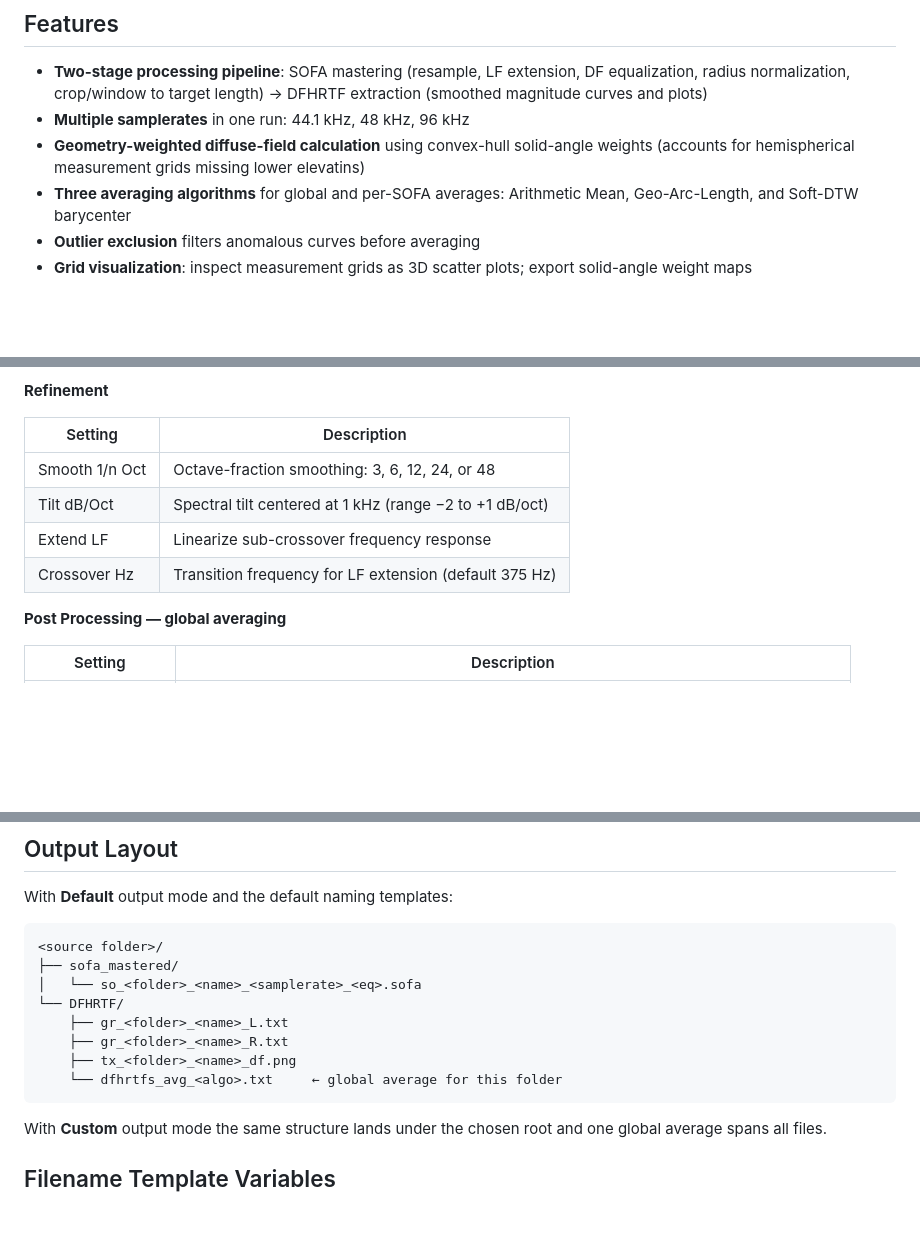
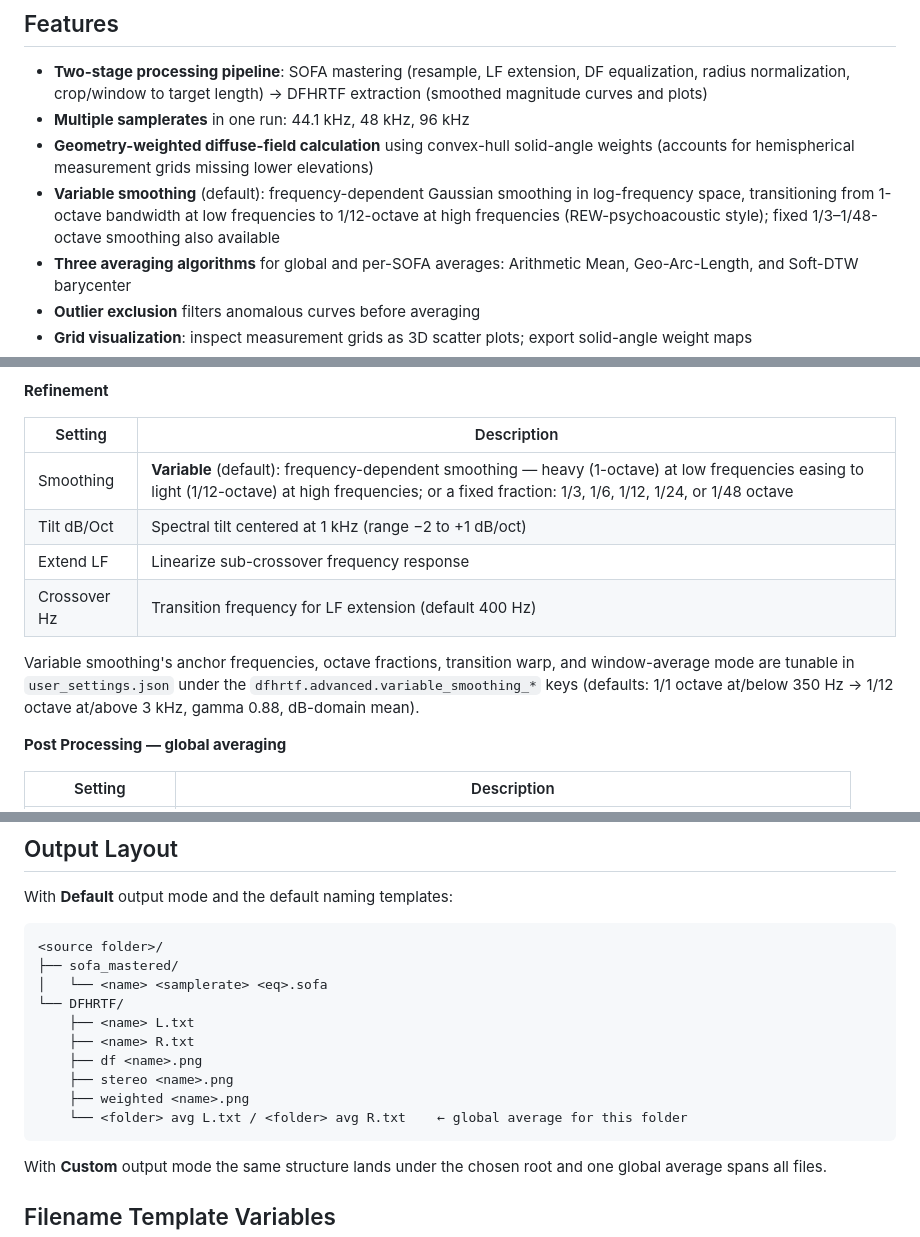
Before and after one commit to variancelog/SOFABuddy, a Markdown page: README.md, 3 parts joined by grey strips. Drawn GitHub-style; blank space fills up the shorter version.

````diff
--- a/README.md
+++ b/README.md
@@ -14,7 +14,8 @@ A desktop GUI for mastering SOFA HRTF files and extracting diffuse-field HRTF (D
 
 - **Two-stage processing pipeline**: SOFA mastering (resample, LF extension, DF equalization, radius normalization, crop/window to target length) → DFHRTF extraction (smoothed magnitude curves and plots)
 - **Multiple samplerates** in one run: 44.1 kHz, 48 kHz, 96 kHz
-- **Geometry-weighted diffuse-field calculation** using convex-hull solid-angle weights (accounts for hemispherical measurement grids missing lower elevatins)
+- **Geometry-weighted diffuse-field calculation** using convex-hull solid-angle weights (accounts for hemispherical measurement grids missing lower elevations)
+- **Variable smoothing** (default): frequency-dependent Gaussian smoothing in log-frequency space, transitioning from 1-octave bandwidth at low frequencies to 1/12-octave at high frequencies (REW-psychoacoustic style); fixed 1/3–1/48-octave smoothing also available
 - **Three averaging algorithms** for global and per-SOFA averages: Arithmetic Mean, Geo-Arc-Length, and Soft-DTW barycenter
 - **Outlier exclusion** filters anomalous curves before averaging
 - **Grid visualization**: inspect measurement grids as 3D scatter plots; export solid-angle weight maps
@@ -106,10 +107,12 @@ Controls DFHRTF extraction and averaging. Toggle **DFHRTF Outputs** on to enable
 
 | Setting | Description |
 |---|---|
-| Smooth 1/n Oct | Octave-fraction smoothing: 3, 6, 12, 24, or 48 |
+| Smoothing | **Variable** (default): frequency-dependent smoothing — heavy (1-octave) at low frequencies easing to light (1/12-octave) at high frequencies; or a fixed fraction: 1/3, 1/6, 1/12, 1/24, or 1/48 octave |
 | Tilt dB/Oct | Spectral tilt centered at 1 kHz (range −2 to +1 dB/oct) |
 | Extend LF | Linearize sub-crossover frequency response |
-| Crossover Hz | Transition frequency for LF extension (default 375 Hz) |
+| Crossover Hz | Transition frequency for LF extension (default 400 Hz) |
+
+Variable smoothing's anchor frequencies, octave fractions, transition warp, and window-average mode are tunable in `user_settings.json` under the `dfhrtf.advanced.variable_smoothing_*` keys (defaults: 1/1 octave at/below 350 Hz → 1/12 octave at/above 3 kHz, gamma 0.88, dB-domain mean).
 
 **Post Processing — global averaging**
 
@@ -126,12 +129,14 @@ With **Default** output mode and the default naming templates:
 ```
 <source folder>/
 ├── sofa_mastered/
-│   └── so_<folder>_<name>_<samplerate>_<eq>.sofa
+│   └── <name> <samplerate> <eq>.sofa
 └── DFHRTF/
-    ├── gr_<folder>_<name>_L.txt
-    ├── gr_<folder>_<name>_R.txt
-    ├── tx_<folder>_<name>_df.png
-    └── dfhrtfs_avg_<algo>.txt     ← global average for this folder
+    ├── <name> L.txt
+    ├── <name> R.txt
+    ├── df <name>.png
+    ├── stereo <name>.png
+    ├── weighted <name>.png
+    └── <folder> avg L.txt / <folder> avg R.txt    ← global average for this folder
 ```
 
 With **Custom** output mode the same structure lands under the chosen root and one global average spans all files.
````
Also changed, not shown: other parts of README.md (+5 -4 lines), CHANGELOG.md (+24 -0 lines), SofaBuddy_Tab1_Files.png (deleted), SofaBuddy_Tab1_Files_v2.png (added), SofaBuddy_Tab2_SOFA.png (deleted), SofaBuddy_Tab2_SOFA_v2.png (added), SofaBuddy_Tab3_DFHRTF.png (deleted), SofaBuddy_Tab3_DFHRTF_v2.png (added), 8 other files.
